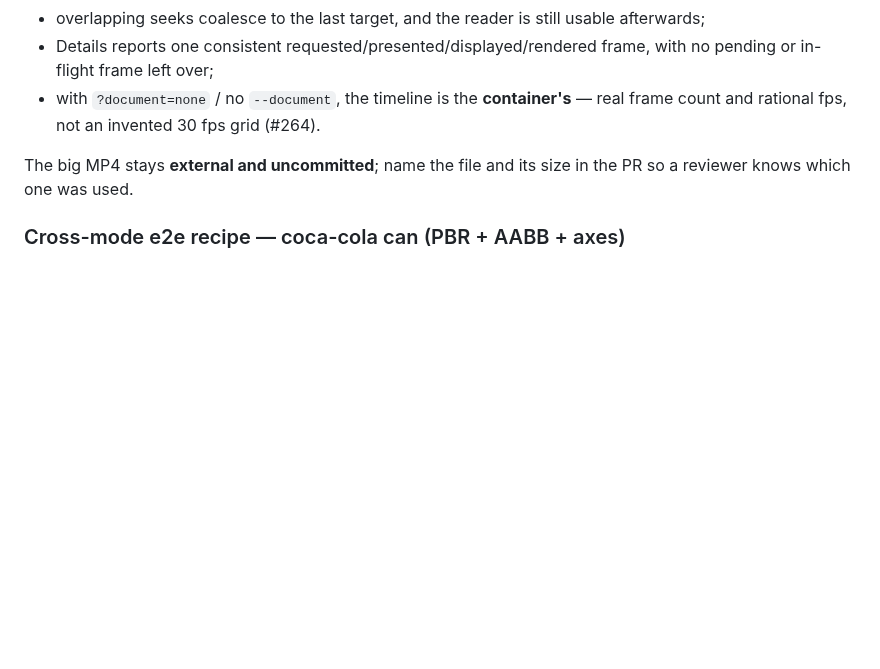
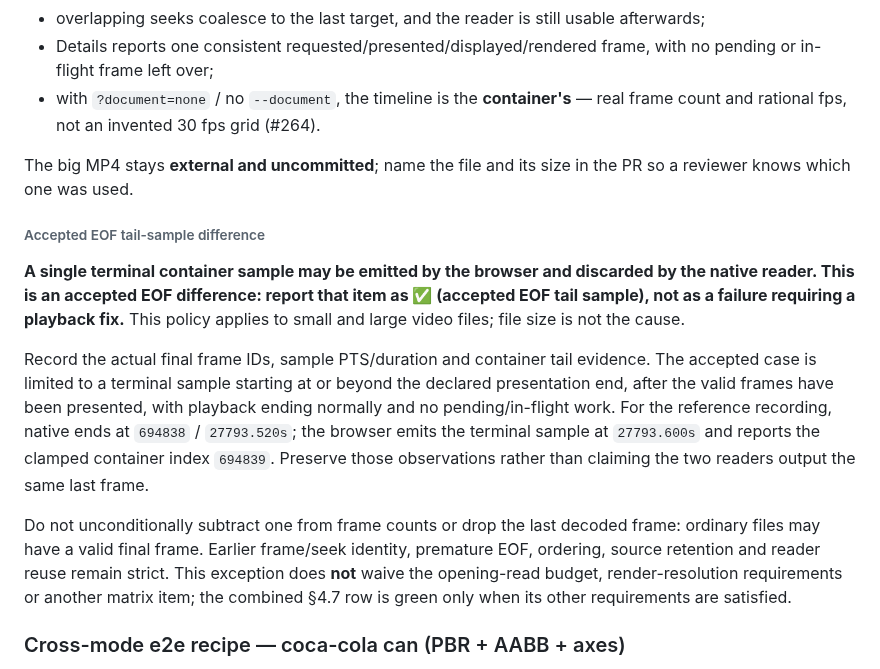
Before and after one commit to xiaoyxue/trd, a Markdown page: AGENTS.md, the part around the change. GitHub-like rendering; blank space fills up the shorter version.

Commit message:
docs(testing): accept the terminal EOF sample difference
Record the user-approved browser/native EOF tail-sample exception as a green acceptance item without rewriting observed frame identities. Keep earlier seeks and all other large-file requirements strict; do not change runtime playback.

Co-authored-by: Copilot <223556219+Copilot@users.noreply.github.com>
Copilot-Session: f1ecf36b-a82a-47be-92a8-331edda477b2

```diff
--- a/AGENTS.md
+++ b/AGENTS.md
@@ -476,6 +476,29 @@ Expect, on **both** surfaces:
 The big MP4 stays **external and uncommitted**; name the file and its size in the
 PR so a reviewer knows which one was used.
 
+###### Accepted EOF tail-sample difference
+
+**A single terminal container sample may be emitted by the browser and discarded
+by the native reader. This is an accepted EOF difference: report that item as
+✅ (accepted EOF tail sample), not as a failure requiring a playback fix.**
+This policy applies to small and large video files; file size is not the cause.
+
+Record the actual final frame IDs, sample PTS/duration and container tail
+evidence. The accepted case is limited to a terminal sample starting at or beyond
+the declared presentation end, after the valid frames have been presented,
+with playback ending normally and no pending/in-flight work. For the reference
+recording, native ends at `694838` / `27793.520s`; the browser emits the terminal
+sample at `27793.600s` and reports the clamped container index `694839`.
+Preserve those observations rather than claiming the two readers output the
+same last frame.
+
+Do not unconditionally subtract one from frame counts or drop the last decoded
+frame: ordinary files may have a valid final frame. Earlier frame/seek identity,
+premature EOF, ordering, source retention and reader reuse remain strict.
+This exception does **not** waive the opening-read budget, render-resolution
+requirements or another matrix item; the combined §4.7 row is green only when
+its other requirements are satisfied.
+
 ### Cross-mode e2e recipe — coca-cola can (PBR + AABB + axes)
 
 A concrete, reproducible pass that drives **every** front-end with one scene: the
```
Also changed, not shown: docs/video-editing.md (+5 -0 lines).
